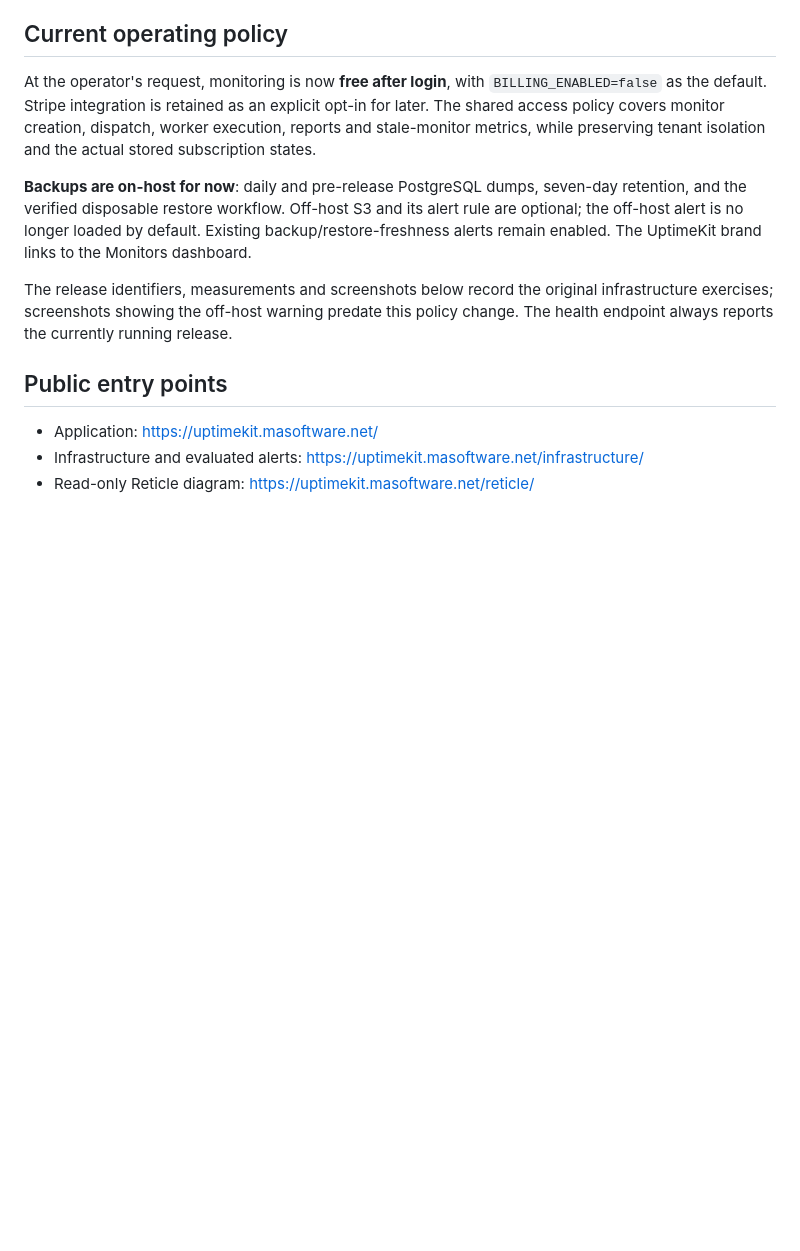
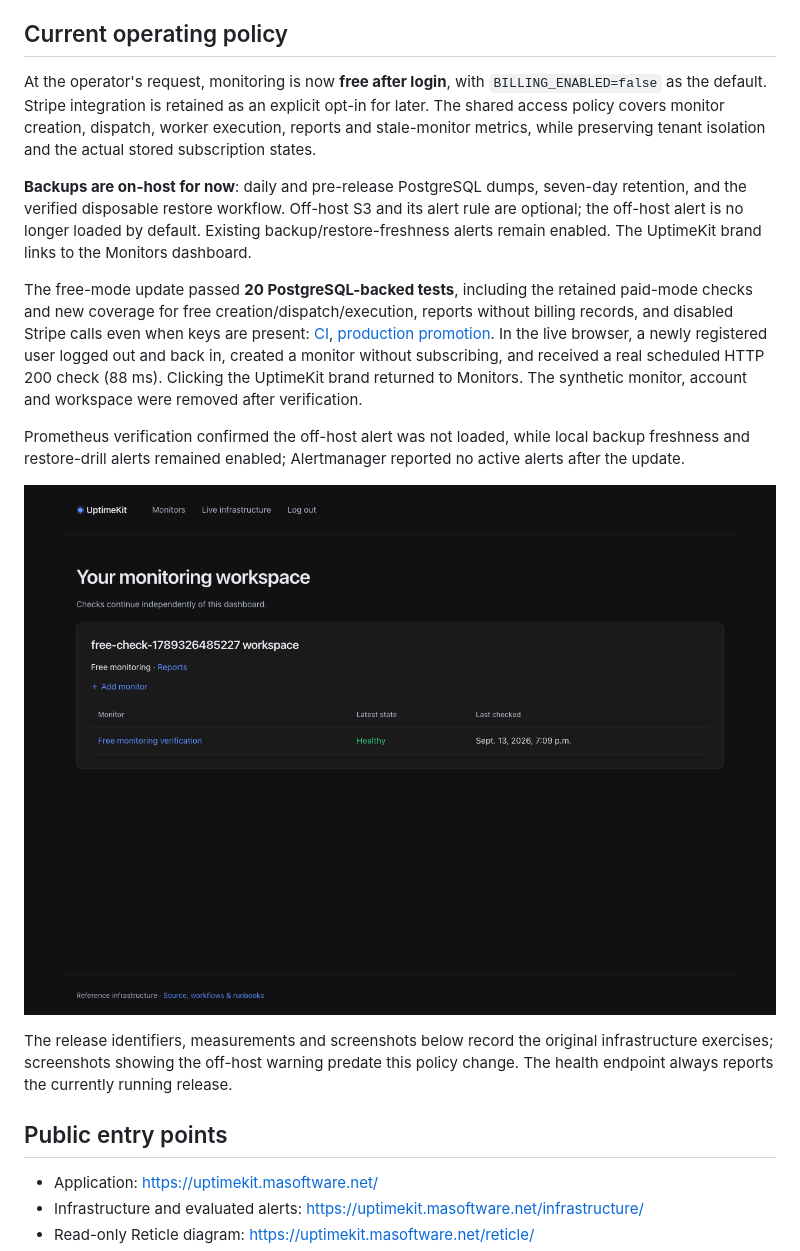
Before and after one commit to mannders00/uptimekit, a Markdown page: docs/deployment-report.md, the part around the change. Drawn GitHub-style; pictures changed too: docs/evidence/free-monitoring.png (added); blank space fills up the shorter version.

Commit message:
Record verified free-monitoring deployment

```diff
--- a/docs/deployment-report.md
+++ b/docs/deployment-report.md
@@ -17,6 +17,22 @@ retention, and the verified disposable restore workflow. Off-host S3 and its ale
 rule are optional; the off-host alert is no longer loaded by default. Existing
 backup/restore-freshness alerts remain enabled. The UptimeKit brand links to the
 Monitors dashboard.
+
+The free-mode update passed **20 PostgreSQL-backed tests**, including the retained
+paid-mode checks and new coverage for free creation/dispatch/execution, reports
+without billing records, and disabled Stripe calls even when keys are present:
+[CI](https://github.com/mannders00/uptimekit/actions/runs/34776429716),
+[production promotion](https://github.com/mannders00/uptimekit/actions/runs/34776635144).
+In the live browser, a newly registered user logged out and back in, created a
+monitor without subscribing, and received a real scheduled HTTP 200 check (88 ms).
+Clicking the UptimeKit brand returned to Monitors. The synthetic monitor, account
+and workspace were removed after verification.
+
+Prometheus verification confirmed the off-host alert was not loaded, while local
+backup freshness and restore-drill alerts remained enabled; Alertmanager reported
+no active alerts after the update.
+
+![Verified free monitoring after login](evidence/free-monitoring.png)
 
 The release identifiers, measurements and screenshots below record the original
 infrastructure exercises; screenshots showing the off-host warning predate this
```
